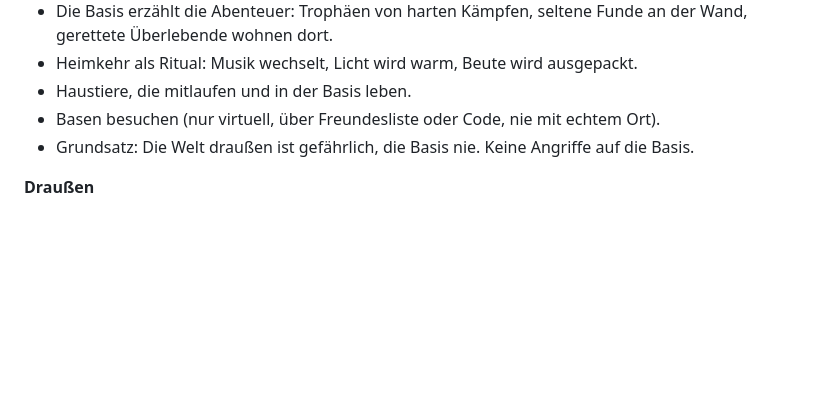
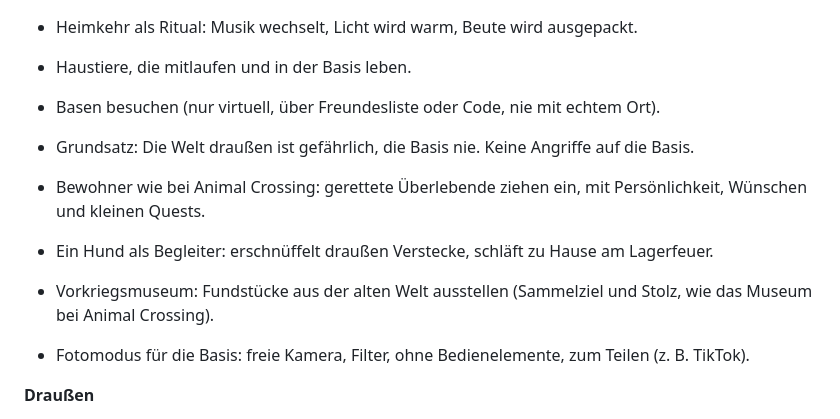
Before and after one commit to kevin-koenig-ops/Arbeitstitel---Endstation, a Markdown page: docs/ROADMAP.md, the part around the change. Rendered like a GitHub page; blank space fills up the shorter version.

Commit message:
Fahrplan: Bewohner, Hund, Museum, Fotomodus
Co-Authored-By: Claude Opus 5.5 <noreply@anthropic.com>
Claude-Session: https://claude.ai/code/session_01GfApP1c5cmRN8VMkRdfYuE

```diff
--- a/docs/ROADMAP.md
+++ b/docs/ROADMAP.md
@@ -132,6 +132,11 @@ Logo, Hauptmenü, Einstellungen, Charaktererstellung, Endzeit-Karte (echt + Demo
 - Basen besuchen (nur virtuell, über Freundesliste oder Code, nie mit echtem Ort).
 - Grundsatz: Die Welt draußen ist gefährlich, die Basis nie. Keine Angriffe auf die Basis.
 
+- Bewohner wie bei Animal Crossing: gerettete Überlebende ziehen ein, mit Persönlichkeit, Wünschen und kleinen Quests.
+- Ein Hund als Begleiter: erschnüffelt draußen Verstecke, schläft zu Hause am Lagerfeuer.
+- Vorkriegsmuseum: Fundstücke aus der alten Welt ausstellen (Sammelziel und Stolz, wie das Museum bei Animal Crossing).
+- Fotomodus für die Basis: freie Kamera, Filter, ohne Bedienelemente, zum Teilen (z. B. TikTok).
+
 **Draußen**
 - Rucksack mit Risiko: Beute ist erst sicher, wenn sie in der Basis ist. Eine Niederlage kostet einen Teil davon, nie alles.
 - Jagd: zufällige Tiere auf der Karte, manchmal seltene.
```
